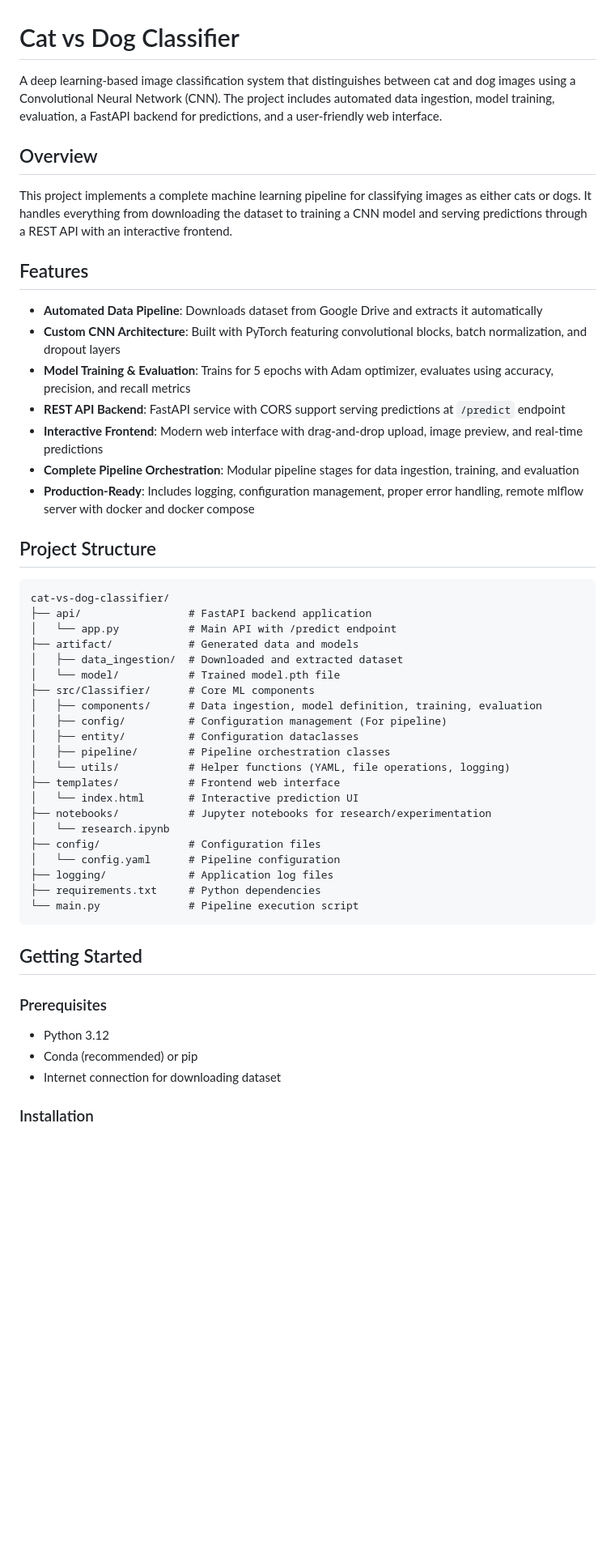
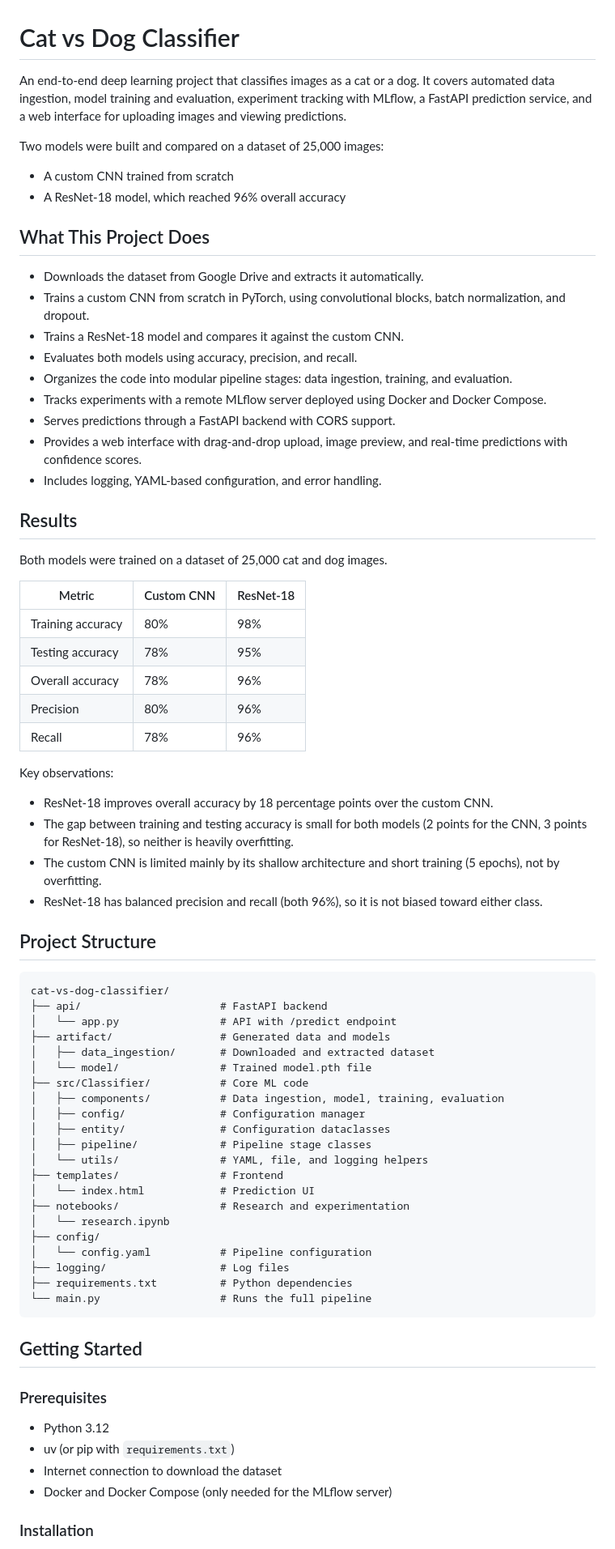
Before and after one commit to HimmatMagar/cat-vs-dog-classifier, a Markdown page: README.md, the part around one of its changes. Shown at 81% size. GitHub-like rendering; blank space fills up the shorter version.

````diff
--- a/README.md
+++ b/README.md
@@ -1,53 +1,78 @@
 # Cat vs Dog Classifier
 
-A deep learning-based image classification system that distinguishes between cat and dog images using a Convolutional Neural Network (CNN). The project includes automated data ingestion, model training, evaluation, a FastAPI backend for predictions, and a user-friendly web interface.
+An end-to-end deep learning project that classifies images as a cat or a dog. It covers automated data ingestion, model training and evaluation, experiment tracking with MLflow, a FastAPI prediction service, and a web interface for uploading images and viewing predictions.
 
-## Overview
+Two models were built and compared on a dataset of 25,000 images:
 
-This project implements a complete machine learning pipeline for classifying images as either cats or dogs. It handles everything from downloading the dataset to training a CNN model and serving predictions through a REST API with an interactive frontend.
+- A custom CNN trained from scratch
+- A ResNet-18 model, which reached 96% overall accuracy
 
-## Features
 
-- **Automated Data Pipeline**: Downloads dataset from Google Drive and extracts it automatically
-- **Custom CNN Architecture**: Built with PyTorch featuring convolutional blocks, batch normalization, and dropout layers
-- **Model Training & Evaluation**: Trains for 5 epochs with Adam optimizer, evaluates using accuracy, precision, and recall metrics
-- **REST API Backend**: FastAPI service with CORS support serving predictions at `/predict` endpoint
-- **Interactive Frontend**: Modern web interface with drag-and-drop upload, image preview, and real-time predictions
-- **Complete Pipeline Orchestration**: Modular pipeline stages for data ingestion, training, and evaluation
-- **Production-Ready**: Includes logging, configuration management, proper error handling, remote mlflow server with docker and docker compose
+## What This Project Does
+
+- Downloads the dataset from Google Drive and extracts it automatically.
+- Trains a custom CNN from scratch in PyTorch, using convolutional blocks, batch normalization, and dropout.
+- Trains a ResNet-18 model and compares it against the custom CNN.
+- Evaluates both models using accuracy, precision, and recall.
+- Organizes the code into modular pipeline stages: data ingestion, training, and evaluation.
+- Tracks experiments with a remote MLflow server deployed using Docker and Docker Compose.
+- Serves predictions through a FastAPI backend with CORS support.
+- Provides a web interface with drag-and-drop upload, image preview, and real-time predictions with confidence scores.
+- Includes logging, YAML-based configuration, and error handling.
+
+## Results
+
+Both models were trained on a dataset of 25,000 cat and dog images.
+
+| Metric | Custom CNN | ResNet-18 |
+|---|---|---|
+| Training accuracy | 80% | 98% |
+| Testing accuracy | 78% | 95% |
+| Overall accuracy | 78% | 96% |
+| Precision | 80% | 96% |
+| Recall | 78% | 96% |
+
+Key observations:
+
+- ResNet-18 improves overall accuracy by 18 percentage points over the custom CNN.
+- The gap between training and testing accuracy is small for both models (2 points for the CNN, 3 points for ResNet-18), so neither is heavily overfitting.
+- The custom CNN is limited mainly by its shallow architecture and short training (5 epochs), not by overfitting.
+- ResNet-18 has balanced precision and recall (both 96%), so it is not biased toward either class.
 
 ## Project Structure
 
 ```
 cat-vs-dog-classifier/
-├── api/                 # FastAPI backend application
-│   └── app.py           # Main API with /predict endpoint
-├── artifact/            # Generated data and models
-│   ├── data_ingestion/  # Downloaded and extracted dataset
-│   └── model/           # Trained model.pth file
-├── src/Classifier/      # Core ML components
-│   ├── components/      # Data ingestion, model definition, training, evaluation
-│   ├── config/          # Configuration management (For pipeline)
-│   ├── entity/          # Configuration dataclasses
-│   ├── pipeline/        # Pipeline orchestration classes
-│   └── utils/           # Helper functions (YAML, file operations, logging)
-├── templates/           # Frontend web interface
-│   └── index.html       # Interactive prediction UI
-├── notebooks/           # Jupyter notebooks for research/experimentation
+├── api/                      # FastAPI backend
+│   └── app.py                # API with /predict endpoint
+├── artifact/                 # Generated data and models
+│   ├── data_ingestion/       # Downloaded and extracted dataset
+│   └── model/                # Trained model.pth file
+├── src/Classifier/           # Core ML code
+│   ├── components/           # Data ingestion, model, training, evaluation
+│   ├── config/               # Configuration manager
+│   ├── entity/               # Configuration dataclasses
+│   ├── pipeline/             # Pipeline stage classes
+│   └── utils/                # YAML, file, and logging helpers
+├── templates/                # Frontend
+│   └── index.html            # Prediction UI
+├── notebooks/                # Research and experimentation
 │   └── research.ipynb
-├── config/              # Configuration files
-│   └── config.yaml      # Pipeline configuration
-├── logging/             # Application log files
-├── requirements.txt     # Python dependencies
-└── main.py              # Pipeline execution script
+├── config/
+│   └── config.yaml           # Pipeline configuration
+├── logging/                  # Log files
+├── requirements.txt          # Python dependencies
+└── main.py                   # Runs the full pipeline
 ```
 
 ## Getting Started
 
 ### Prerequisites
+
 - Python 3.12
-- Conda (recommended) or pip
-- Internet connection for downloading dataset
+- uv (or pip with `requirements.txt`)
+- Internet connection to download the dataset
+- Docker and Docker Compose (only needed for the MLflow server)
 
 ### Installation
 
````
Also changed, not shown: other parts of README.md (+106 -52 lines).
